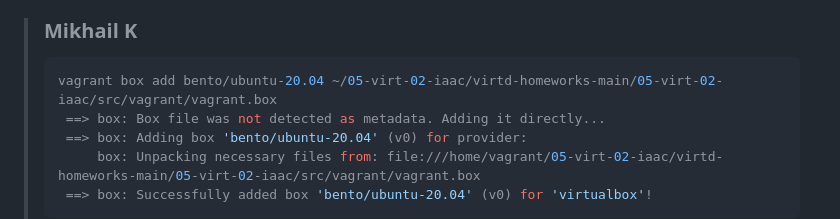
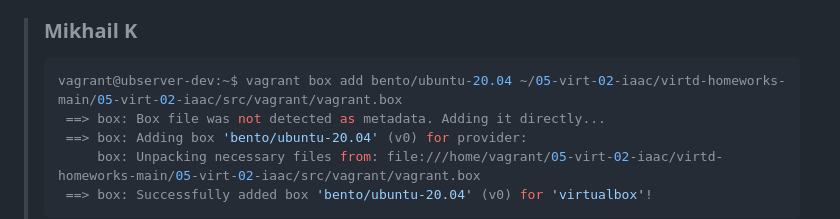
Before and after one commit to Mikhail-K-devops/devops-36, a Markdown page: virtd-homeworks-main/05-virt-02-iaac/README.md, the part around the change. GitHub-like rendering.

Commit message:
done (micro fix) in 05-virt-02-iaac

````diff
--- a/virtd-homeworks-main/05-virt-02-iaac/README.md
+++ b/virtd-homeworks-main/05-virt-02-iaac/README.md
@@ -178,7 +178,7 @@ Error: The requested URL returned error: 404:
 
 > ### Mikhail K
 > ```bash
-> vagrant box add bento/ubuntu-20.04 ~/05-virt-02-iaac/virtd-homeworks-main/05-virt-02-iaac/src/vagrant/vagrant.box
+> vagrant@ubserver-dev:~$ vagrant box add bento/ubuntu-20.04 ~/05-virt-02-iaac/virtd-homeworks-main/05-virt-02-iaac/src/vagrant/vagrant.box
 >  ==> box: Box file was not detected as metadata. Adding it directly...
 >  ==> box: Adding box 'bento/ubuntu-20.04' (v0) for provider:
 >      box: Unpacking necessary files from: file:///home/vagrant/05-virt-02-iaac/virtd-homeworks-main/05-virt-02-iaac/src/vagrant/vagrant.box
````
